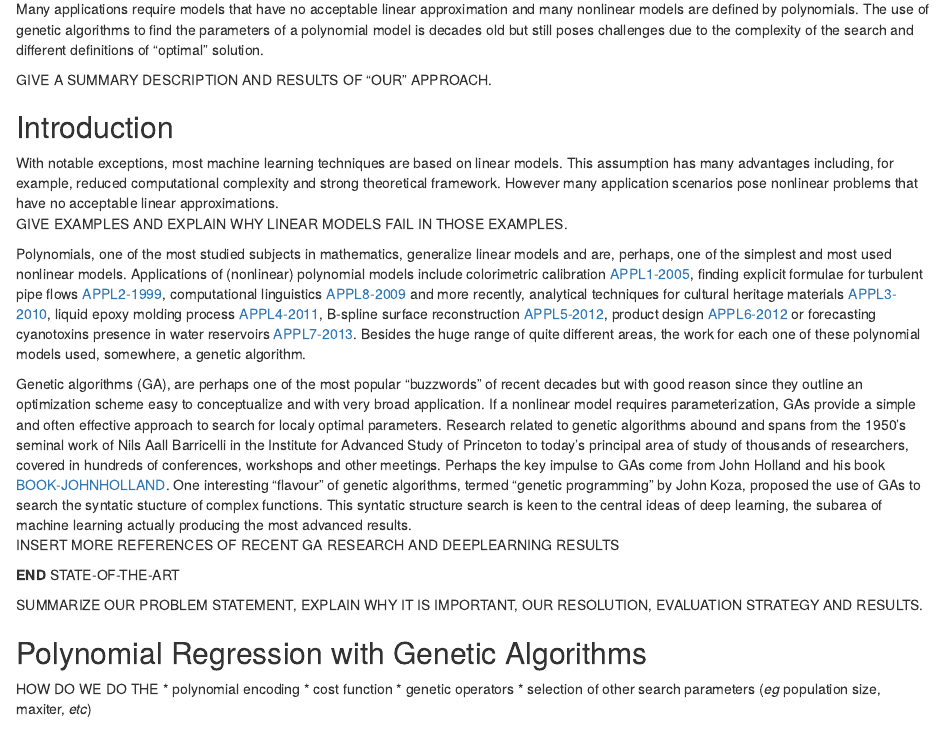
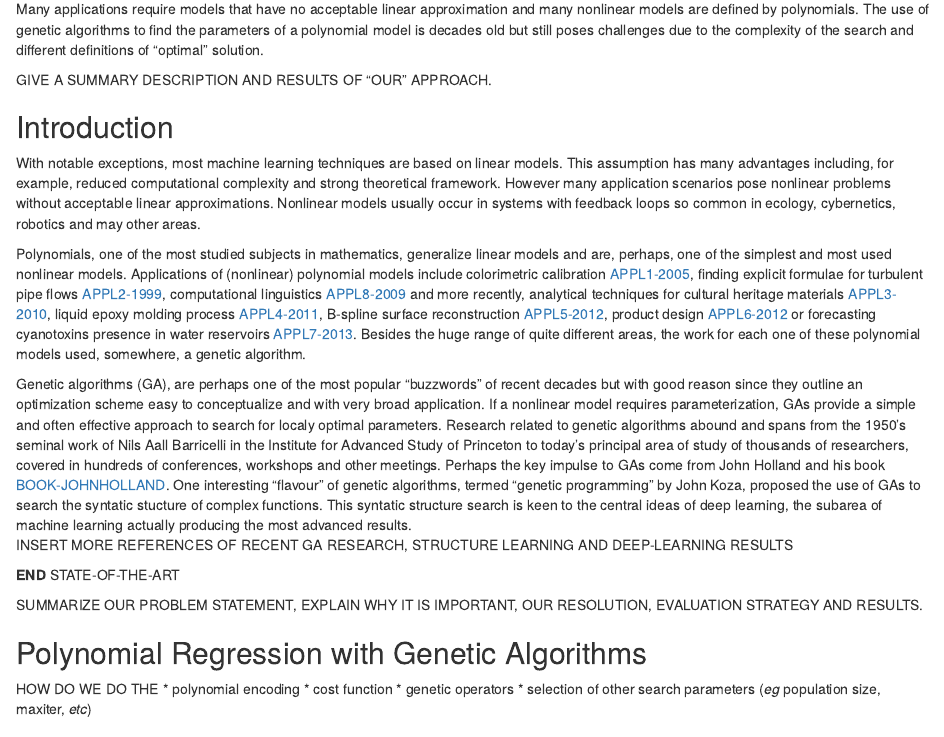
Before and after one commit to fagan2888/GenAlgPoly, an R Markdown document (PaperDraft.Rmd): the page in a window 1100 px wide, from 180 px down. Rendered offline with R 4.5, knitr and Pandoc, with nearby package versions.

Commit message:
progressing the paper draft

```diff
--- a/PaperDraft.Rmd
+++ b/PaperDraft.Rmd
@@ -15,13 +15,12 @@ GIVE A SUMMARY DESCRIPTION AND RESULTS OF "OUR" APPROACH.
 Introduction
 ------------
 
-With notable exceptions, most machine learning techniques are based on linear models. This assumption has many advantages including, for example, reduced computational complexity and strong theoretical framework. However many application scenarios pose nonlinear problems that have no acceptable linear approximations.
-GIVE EXAMPLES AND EXPLAIN WHY LINEAR MODELS FAIL IN THOSE EXAMPLES.
+With notable exceptions, most machine learning techniques are based on linear models. This assumption has many advantages including, for example, reduced computational complexity and strong theoretical framework. However many application scenarios pose nonlinear problems without acceptable linear approximations. Nonlinear models usually occur in systems with feedback loops so common in ecology, cybernetics, robotics and may other areas.
 
 Polynomials, one of the most studied subjects in mathematics, generalize linear models and are, perhaps, one of the simplest and most used nonlinear models. Applications of (nonlinear) polynomial models include colorimetric calibration [APPL1-2005], finding explicit formulae for turbulent pipe flows [APPL2-1999], computational linguistics [APPL8-2009] and more recently, analytical techniques for cultural heritage materials [APPL3-2010], liquid epoxy molding process [APPL4-2011], B-spline surface reconstruction [APPL5-2012], product design [APPL6-2012] or forecasting cyanotoxins presence in water reservoirs [APPL7-2013]. Besides the huge range of quite different areas, the work for each one of these polynomial models used, somewhere, a genetic algorithm.
 
 Genetic algorithms (GA), are perhaps one of the most popular "buzzwords" of recent decades but with good reason since they outline an optimization scheme easy to conceptualize and with very broad application. If a nonlinear model requires parameterization, GAs provide a simple and often effective approach to search for localy optimal parameters. Research related to genetic algorithms abound and spans from the 1950's seminal work of Nils Aall Barricelli in the Institute for Advanced Study of Princeton to today's principal area of study of thousands of researchers, covered in hundreds of conferences, workshops and other meetings. Perhaps the key impulse to GAs come from John Holland and his book [BOOK-JOHNHOLLAND]. One interesting "flavour" of genetic algorithms, termed "genetic programming" by John Koza, proposed the use of GAs to search the syntatic stucture of complex functions. This syntatic structure search is keen to the central ideas of deep learning, the subarea of machine learning actually producing the most advanced results.
-INSERT MORE REFERENCES OF RECENT GA RESEARCH AND DEEPLEARNING RESULTS
+INSERT MORE REFERENCES OF RECENT GA RESEARCH, STRUCTURE LEARNING AND DEEP-LEARNING RESULTS
 
 **END** STATE-OF-THE-ART
 
```
